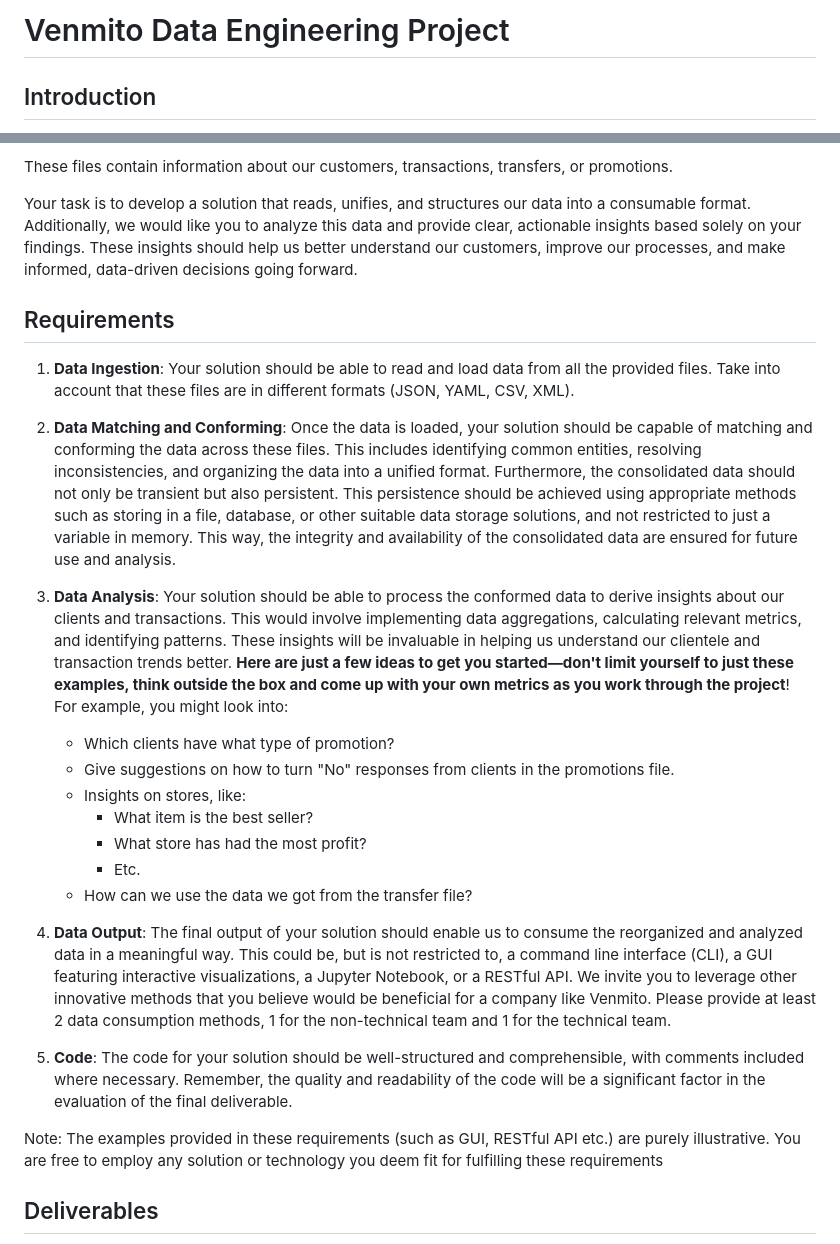
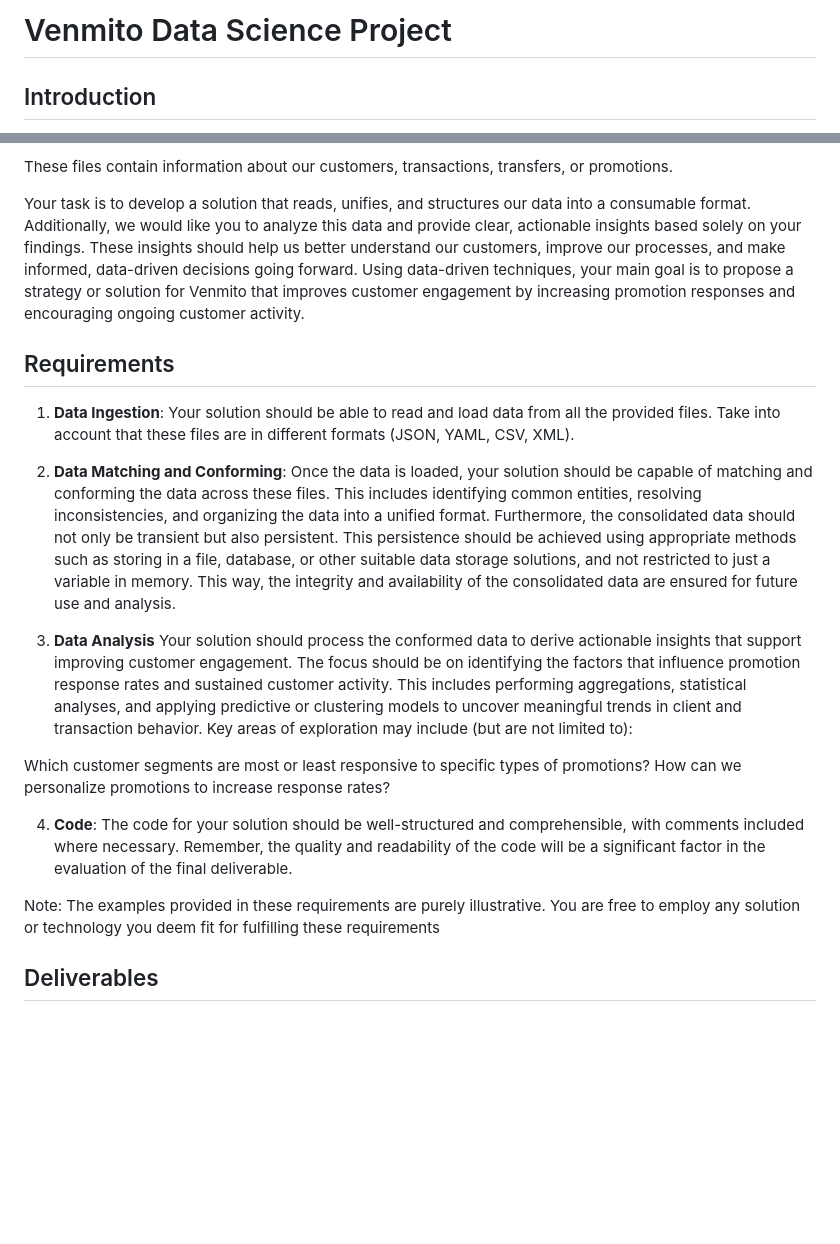
Before and after one commit to xtillion/venmito-template, a Markdown page: README.md, 2 parts joined by grey strips. Drawn GitHub-style; blank space fills up the shorter version.

Commit message:
read me draft

```diff
--- a/README.md
+++ b/README.md
@@ -1,4 +1,4 @@
-# Venmito Data Engineering Project
+# Venmito Data Science Project
 
 ## Introduction
 
@@ -18,7 +18,7 @@ We have five data files available:
 
 These files contain information about our customers, transactions, transfers, or promotions.
 
-Your task is to develop a solution that reads, unifies, and structures our data into a consumable format. Additionally, we would like you to analyze this data and provide clear, actionable insights based solely on your findings. These insights should help us better understand our customers, improve our processes, and make informed, data-driven decisions going forward.
+Your task is to develop a solution that reads, unifies, and structures our data into a consumable format. Additionally, we would like you to analyze this data and provide clear, actionable insights based solely on your findings. These insights should help us better understand our customers, improve our processes, and make informed, data-driven decisions going forward. Using data-driven techniques, your main goal is to propose a strategy or solution for Venmito that improves customer engagement by increasing promotion responses and encouraging ongoing customer activity.
 
 ## Requirements
 
@@ -26,21 +26,16 @@ Your task is to develop a solution that reads, unifies, and structures our data
 
 2. **Data Matching and Conforming**: Once the data is loaded, your solution should be capable of matching and conforming the data across these files. This includes identifying common entities, resolving inconsistencies, and organizing the data into a unified format. Furthermore, the consolidated data should not only be transient but also persistent. This persistence should be achieved using appropriate methods such as storing in a file, database, or other suitable data storage solutions, and not restricted to just a variable in memory. This way, the integrity and availability of the consolidated data are ensured for future use and analysis.
 
-3. **Data Analysis**: Your solution should be able to process the conformed data to derive insights about our clients and transactions. This would involve implementing data aggregations, calculating relevant metrics, and identifying patterns. These insights will be invaluable in helping us understand our clientele and transaction trends better. **Here are just a few ideas to get you started—don't limit yourself to just these examples, think outside the box and come up with your own metrics as you work through the project**! For example, you might look into:
-    - Which clients have what type of promotion?
-    - Give suggestions on how to turn "No" responses from clients in the promotions file.
-    - Insights on stores, like:
-        - What item is the best seller?
-        - What store has had the most profit?
-        - Etc.
-    - How can we use the data we got from the transfer file?
+3. **Data Analysis**
+Your solution should process the conformed data to derive actionable insights that support improving customer engagement. The focus should be on identifying the factors that influence promotion response rates and sustained customer activity. This includes performing aggregations, statistical analyses, and applying predictive or clustering models to uncover meaningful trends in client and transaction behavior.
+Key areas of exploration may include (but are not limited to):
 
-4. **Data Output**: The final output of your solution should enable us to consume the reorganized and analyzed data in a meaningful way. This could be, but is not restricted to, a command line interface (CLI), a GUI featuring interactive visualizations, a Jupyter Notebook, or a RESTful API. We invite you to leverage other innovative methods that you believe would be beneficial for a company like Venmito. Please provide at least 2 data consumption methods, 1 for the non-technical team and 1 for the technical team.
+Which customer segments are most or least responsive to specific types of promotions?
+How can we personalize promotions to increase response rates?
 
+4. **Code**: The code for your solution should be well-structured and comprehensible, with comments included where necessary. Remember, the quality and readability of the code will be a significant factor in the evaluation of the final deliverable.
 
-5. **Code**: The code for your solution should be well-structured and comprehensible, with comments included where necessary. Remember, the quality and readability of the code will be a significant factor in the evaluation of the final deliverable.
-
-Note: The examples provided in these requirements (such as GUI, RESTful API etc.) are purely illustrative. You are free to employ any solution or technology you deem fit for fulfilling these requirements
+Note: The examples provided in these requirements are purely illustrative. You are free to employ any solution or technology you deem fit for fulfilling these requirements
 
 ## Deliverables
 
```
